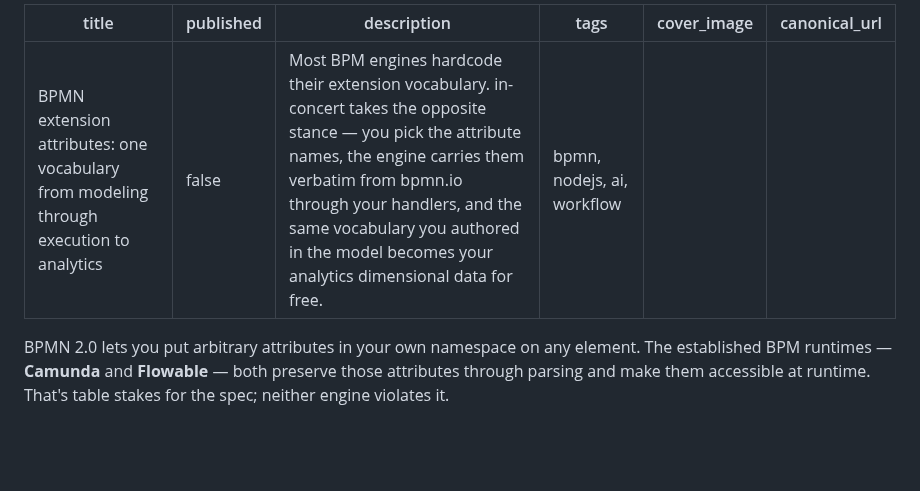
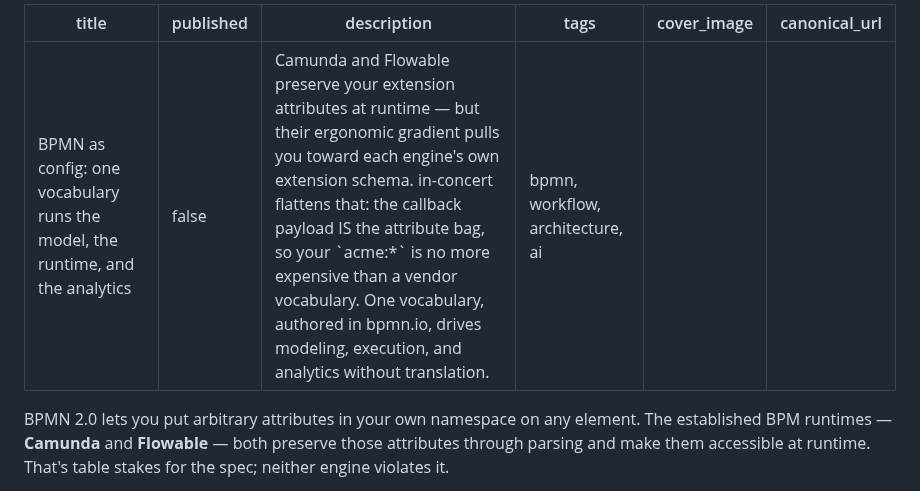
Before and after one commit to The-Real-Insight/in-concert, a Markdown page: docs/articles/extension-attributes-end-to-end.md, the part around the change. Drawn GitHub-style; blank space fills up the shorter version.

Commit message:
docs(articles): punchier title + topic-oriented tags for the extension-attrs article
Title: "BPMN extension attributes: one vocabulary from modeling through
       execution to analytics"
    → "BPMN as config: one vocabulary runs the model, the runtime,
       and the analytics"

The new title signals the argument ("BPMN as config") before leading
with the jargon ("extension attributes"), and names three concrete
audiences the reader can anchor on. Better click-through on dev.to
where "extension attributes" is insider terminology.

Tags: bpmn, nodejs, ai, workflow
    → bpmn, workflow, architecture, ai

Drops `nodejs` (stack info, not topic) in favour of `architecture`
(the actual shape of the argument). Keeps `bpmn` for the right narrow
audience, `workflow` as the adjacent broadening, `ai` earned via the
LLM/agentic sections. Still within dev.to's 4-tag maximum.

Description tightened to name the incumbents (Camunda, Flowable),
describe the real differentiator (ergonomic gradient vs callback-as-
bag), and close on the analytics payoff — matching the lead the body
now opens with.

```diff
--- a/docs/articles/extension-attributes-end-to-end.md
+++ b/docs/articles/extension-attributes-end-to-end.md
@@ -1,8 +1,8 @@
 ---
-title: "BPMN extension attributes: one vocabulary from modeling through execution to analytics"
+title: "BPMN as config: one vocabulary runs the model, the runtime, and the analytics"
 published: false
-description: "Most BPM engines hardcode their extension vocabulary. in-concert takes the opposite stance — you pick the attribute names, the engine carries them verbatim from bpmn.io through your handlers, and the same vocabulary you authored in the model becomes your analytics dimensional data for free."
-tags: bpmn, nodejs, ai, workflow
+description: "Camunda and Flowable preserve your extension attributes at runtime — but their ergonomic gradient pulls you toward each engine's own extension schema. in-concert flattens that: the callback payload IS the attribute bag, so your `acme:*` is no more expensive than a vendor vocabulary. One vocabulary, authored in bpmn.io, drives modeling, execution, and analytics without translation."
+tags: bpmn, workflow, architecture, ai
 cover_image: ""
 canonical_url: ""
 ---
```
